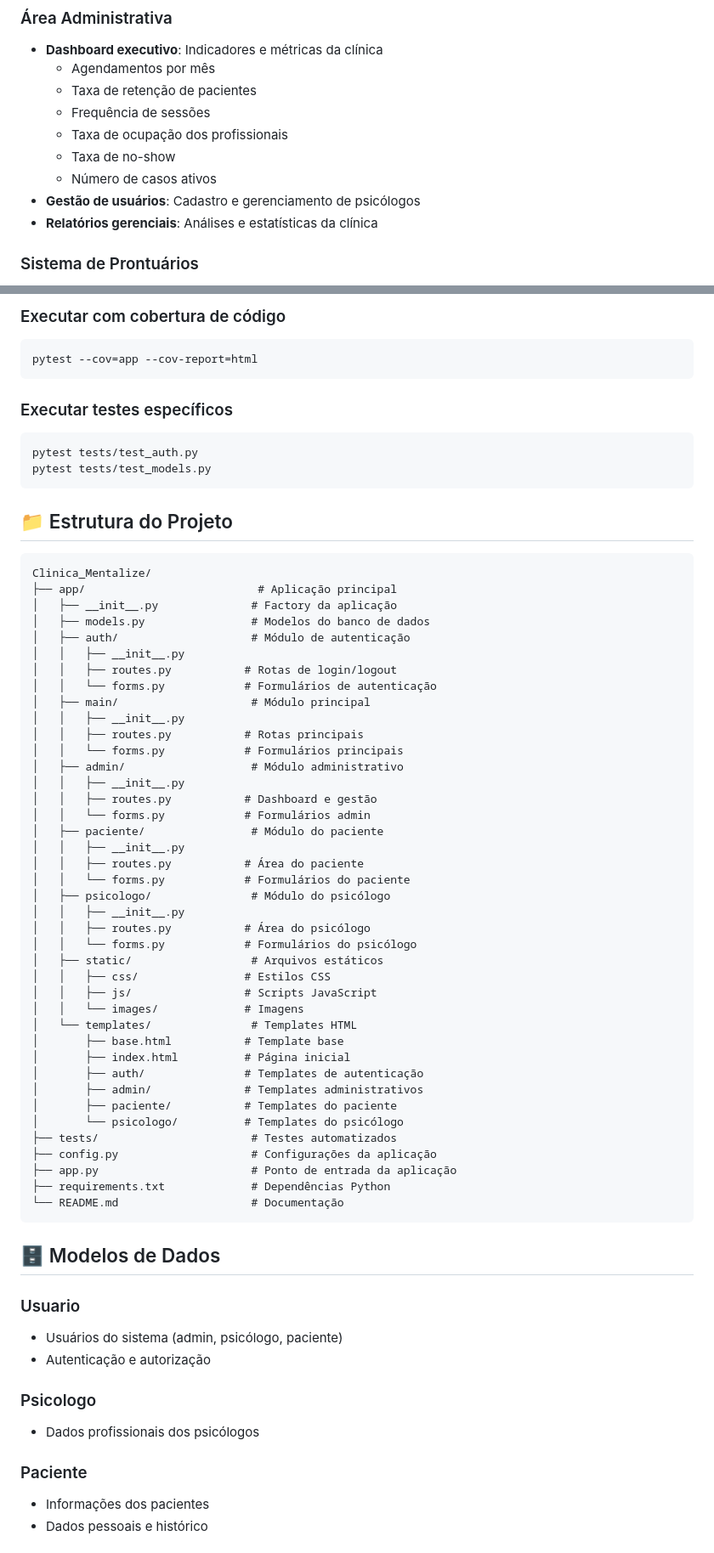
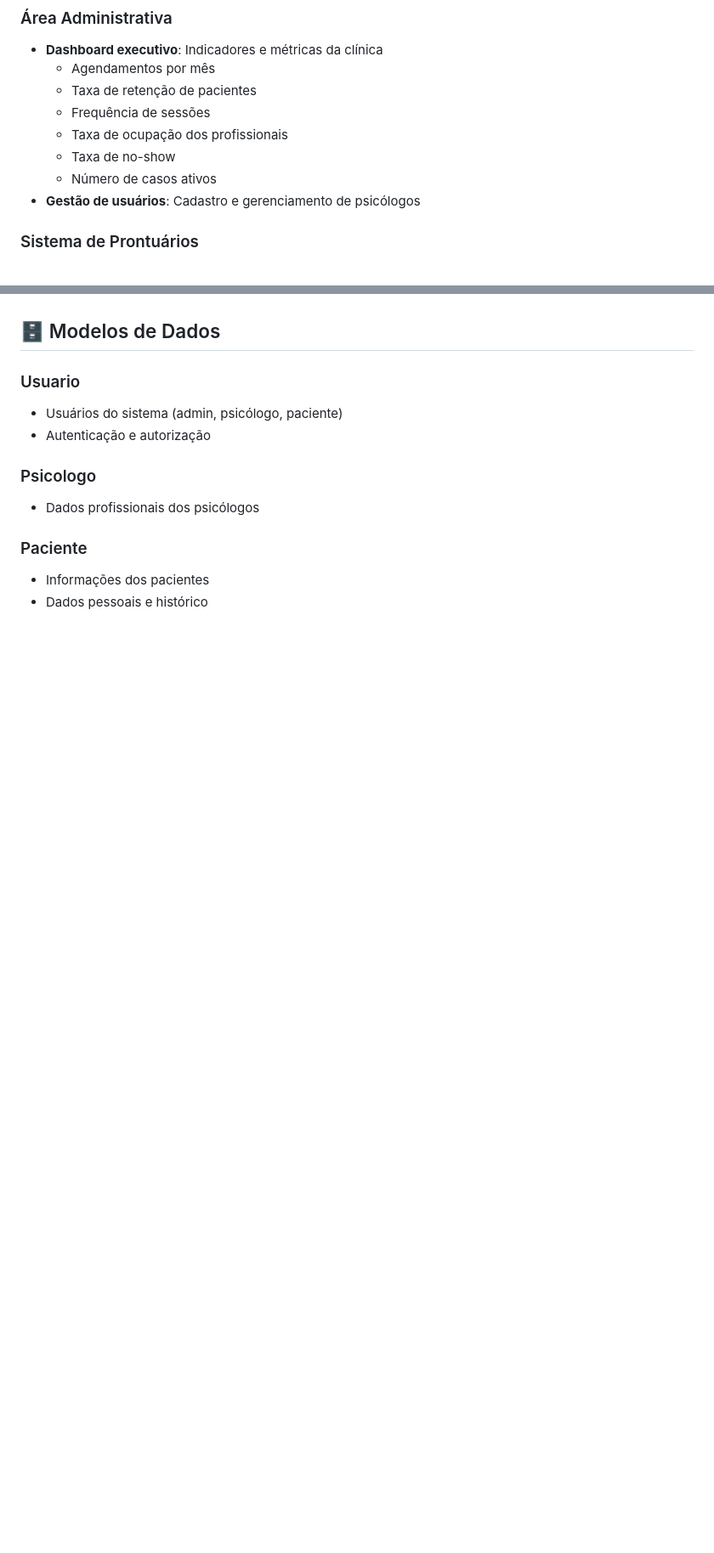
Before and after one commit to natachasiqueira/projetointegrador2_producao, a Markdown page: README.md, 2 parts joined by grey strips. Shown at 85% size. Rendered like a GitHub page; blank space fills up the shorter version.

````diff
--- a/README.md
+++ b/README.md
@@ -30,7 +30,7 @@ Sistema web completo para gestão de clínica de psicologia desenvolvido em Flas
   - Taxa de no-show
   - Número de casos ativos
 - **Gestão de usuários**: Cadastro e gerenciamento de psicólogos
-- **Relatórios gerenciais**: Análises e estatísticas da clínica
+
 
 ### Sistema de Prontuários
 - **Registro de sessões**: Documentação completa dos atendimentos
@@ -125,58 +79,3 @@ pytest
-### Executar com cobertura de código
-```bash
-pytest --cov=app --cov-report=html
-```
-
-### Executar testes específicos
-```bash
-pytest tests/test_auth.py
-pytest tests/test_models.py
-```
-
-## 📁 Estrutura do Projeto
-
-```
-Clinica_Mentalize/
-├── app/                          # Aplicação principal
-│   ├── __init__.py              # Factory da aplicação
-│   ├── models.py                # Modelos do banco de dados
-│   ├── auth/                    # Módulo de autenticação
-│   │   ├── __init__.py
-│   │   ├── routes.py           # Rotas de login/logout
-│   │   └── forms.py            # Formulários de autenticação
-│   ├── main/                    # Módulo principal
-│   │   ├── __init__.py
-│   │   ├── routes.py           # Rotas principais
-│   │   └── forms.py            # Formulários principais
-│   ├── admin/                   # Módulo administrativo
-│   │   ├── __init__.py
-│   │   ├── routes.py           # Dashboard e gestão
-│   │   └── forms.py            # Formulários admin
-│   ├── paciente/                # Módulo do paciente
-│   │   ├── __init__.py
-│   │   ├── routes.py           # Área do paciente
-│   │   └── forms.py            # Formulários do paciente
-│   ├── psicologo/               # Módulo do psicólogo
-│   │   ├── __init__.py
-│   │   ├── routes.py           # Área do psicólogo
-│   │   └── forms.py            # Formulários do psicólogo
-│   ├── static/                  # Arquivos estáticos
-│   │   ├── css/                # Estilos CSS
-│   │   ├── js/                 # Scripts JavaScript
-│   │   └── images/             # Imagens
-│   └── templates/               # Templates HTML
-│       ├── base.html           # Template base
-│       ├── index.html          # Página inicial
-│       ├── auth/               # Templates de autenticação
-│       ├── admin/              # Templates administrativos
-│       ├── paciente/           # Templates do paciente
-│       └── psicologo/          # Templates do psicólogo
-├── tests/                       # Testes automatizados
-├── config.py                    # Configurações da aplicação
-├── app.py                       # Ponto de entrada da aplicação
-├── requirements.txt             # Dependências Python
-└── README.md                    # Documentação
-```
 
 ## 🗄️ Modelos de Dados
 
````
Also changed, not shown: other parts of README.md (+2 -48 lines).
